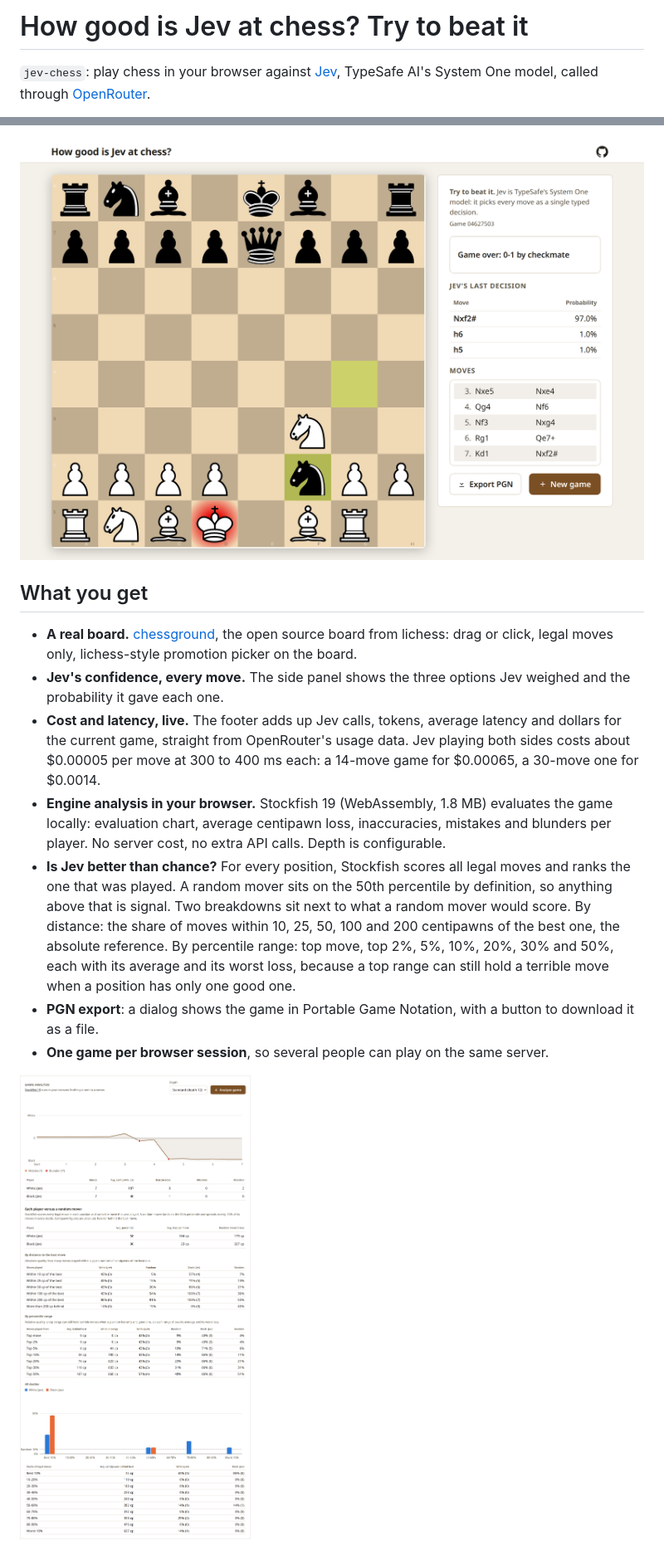
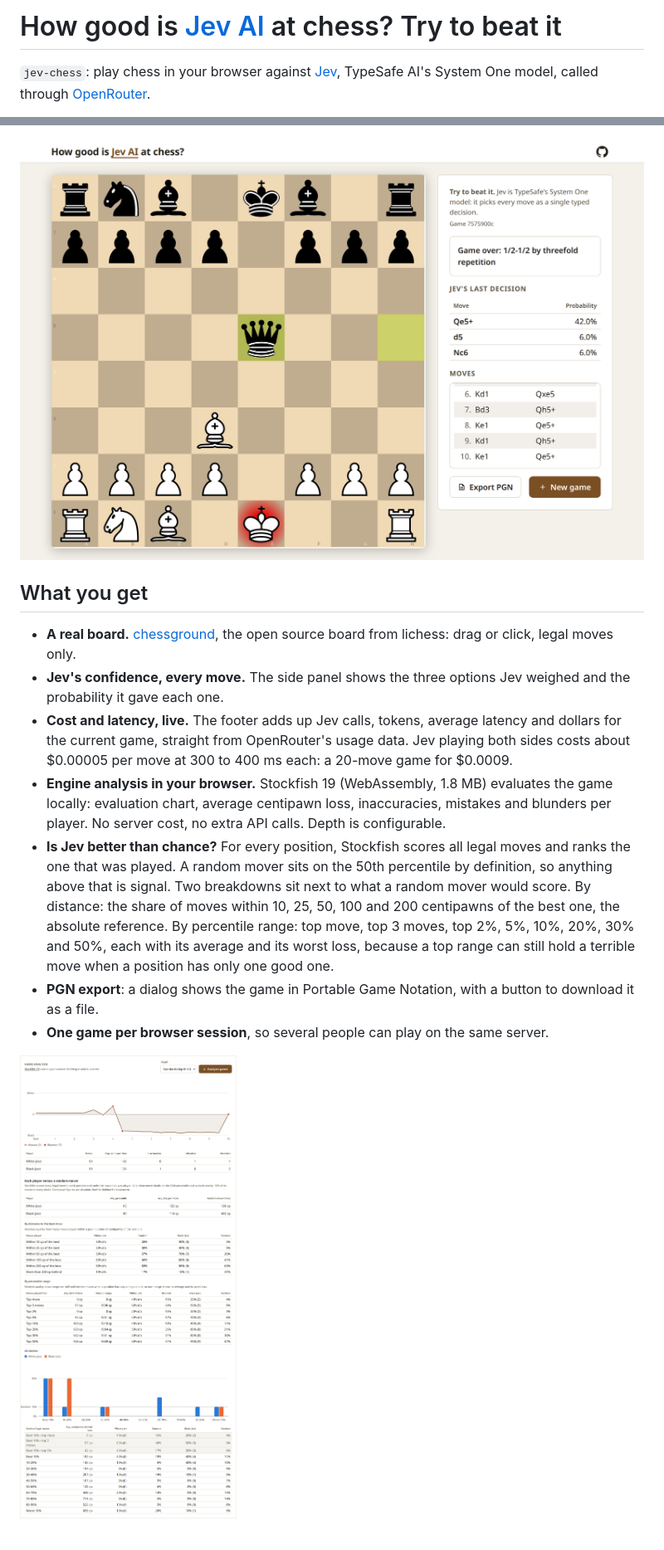
Before and after one commit to dperezcabrera/jev-chess, a Markdown page: README.md, 2 parts joined by grey strips. Shown at 83% size. GitHub-like rendering; pictures changed too: screenshots/analysis.png, screenshots/game.png.

```diff
--- a/README.md
+++ b/README.md
@@ -1,4 +1,4 @@
-# How good is Jev at chess? Try to beat it
+# How good is [Jev AI](https://typesafe.ai) at chess? Try to beat it
 
 `jev-chess`: play chess in your browser against [Jev](https://typesafe.ai), TypeSafe AI's System One model, called through [OpenRouter](https://openrouter.ai/typesafe).
 
@@ -10,11 +10,11 @@ Jev does not generate text. It answers typed questions about a state with calibr
 
 ## What you get
 
-- **A real board.** [chessground](https://github.com/lichess-org/chessground), the open source board from lichess: drag or click, legal moves only, lichess-style promotion picker on the board.
+- **A real board.** [chessground](https://github.com/lichess-org/chessground), the open source board from lichess: drag or click, legal moves only.
 - **Jev's confidence, every move.** The side panel shows the three options Jev weighed and the probability it gave each one.
-- **Cost and latency, live.** The footer adds up Jev calls, tokens, average latency and dollars for the current game, straight from OpenRouter's usage data. Jev playing both sides costs about $0.00005 per move at 300 to 400 ms each: a 14-move game for $0.00065, a 30-move one for $0.0014.
+- **Cost and latency, live.** The footer adds up Jev calls, tokens, average latency and dollars for the current game, straight from OpenRouter's usage data. Jev playing both sides costs about $0.00005 per move at 300 to 400 ms each: a 20-move game for $0.0009.
 - **Engine analysis in your browser.** Stockfish 19 (WebAssembly, 1.8 MB) evaluates the game locally: evaluation chart, average centipawn loss, inaccuracies, mistakes and blunders per player. No server cost, no extra API calls. Depth is configurable.
-- **Is Jev better than chance?** For every position, Stockfish scores all legal moves and ranks the one that was played. A random mover sits on the 50th percentile by definition, so anything above that is signal. Two breakdowns sit next to what a random mover would score. By distance: the share of moves within 10, 25, 50, 100 and 200 centipawns of the best one, the absolute reference. By percentile range: top move, top 2%, 5%, 10%, 20%, 30% and 50%, each with its average and its worst loss, because a top range can still hold a terrible move when a position has only one good one.
+- **Is Jev better than chance?** For every position, Stockfish scores all legal moves and ranks the one that was played. A random mover sits on the 50th percentile by definition, so anything above that is signal. Two breakdowns sit next to what a random mover would score. By distance: the share of moves within 10, 25, 50, 100 and 200 centipawns of the best one, the absolute reference. By percentile range: top move, top 3 moves, top 2%, 5%, 10%, 20%, 30% and 50%, each with its average and its worst loss, because a top range can still hold a terrible move when a position has only one good one.
 - **PGN export**: a dialog shows the game in Portable Game Notation, with a button to download it as a file.
 - **One game per browser session**, so several people can play on the same server.
 
```
Also changed, not shown: other parts of README.md (+2 -2 lines), screenshots/choose-side.png, 7 other files.
